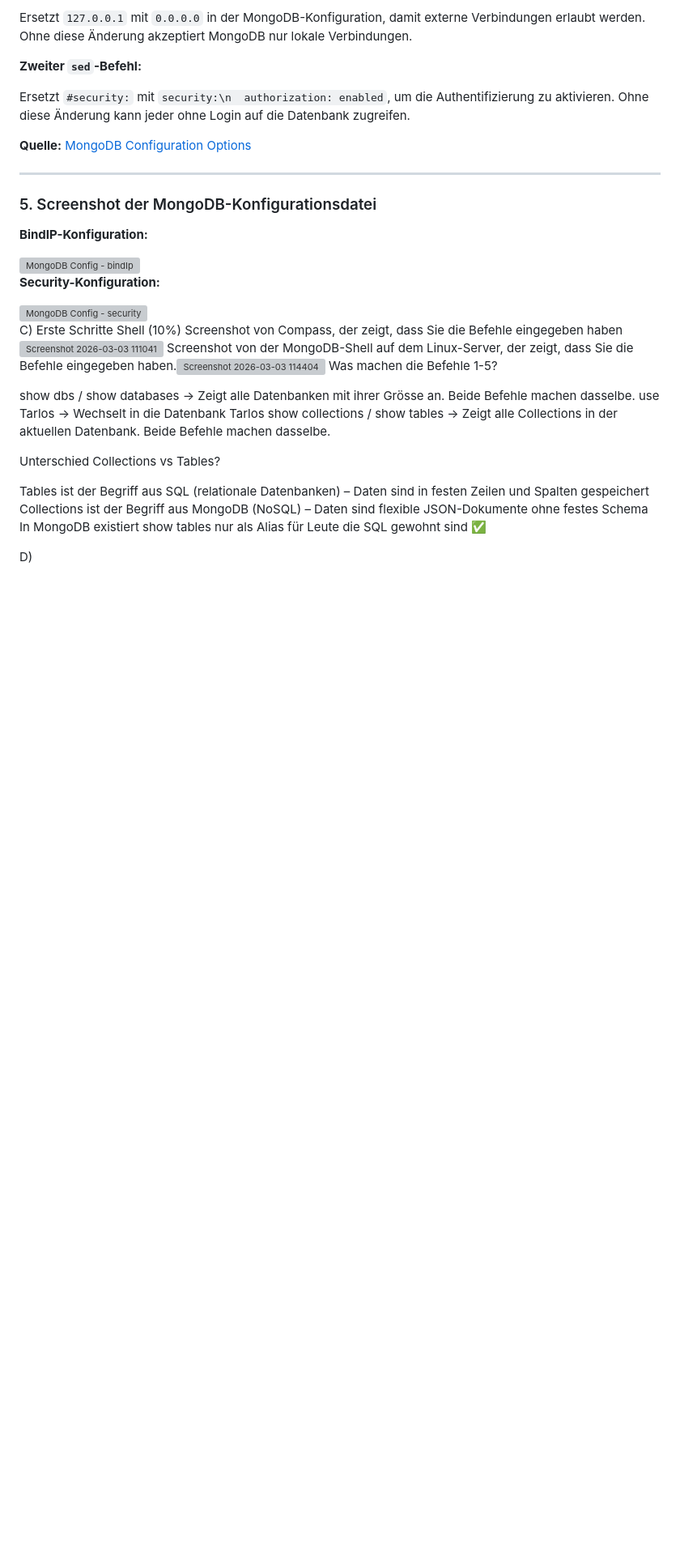
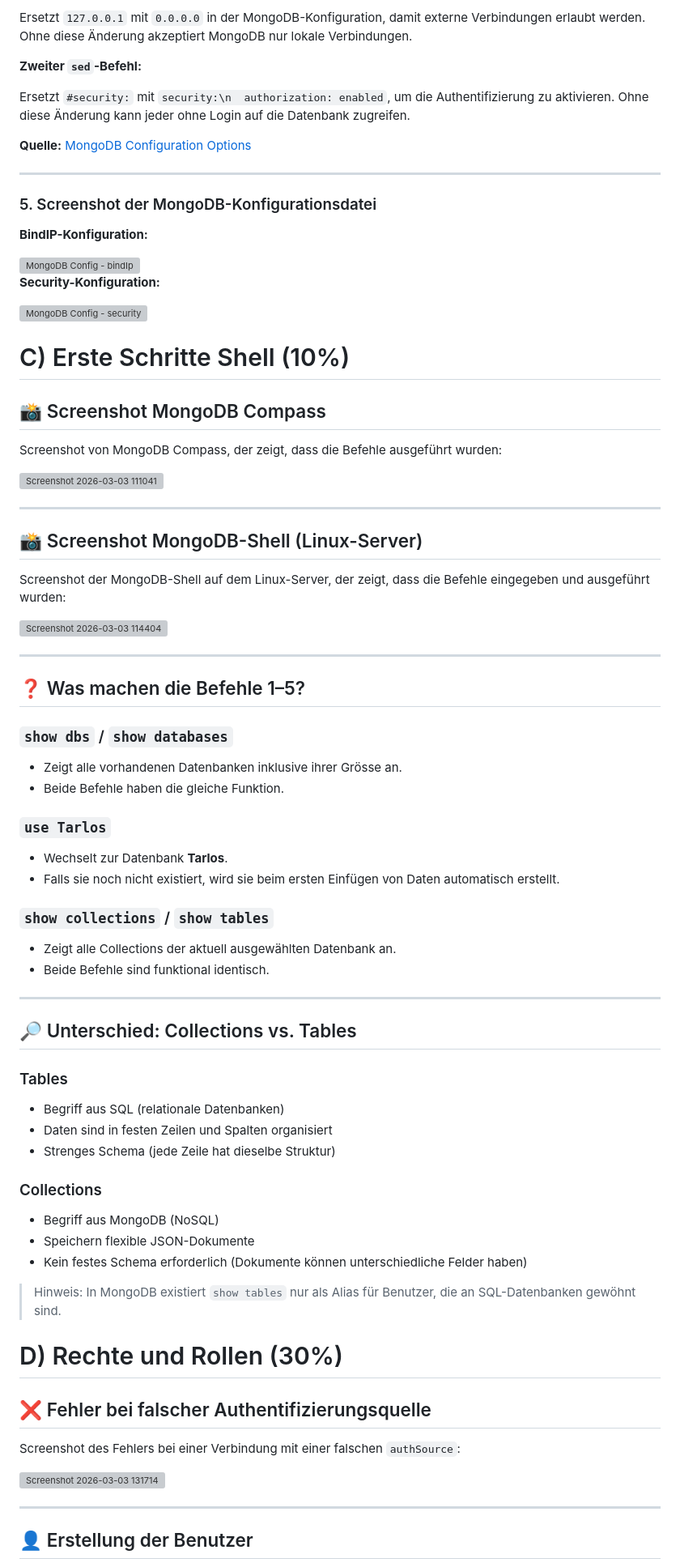
Before and after one commit to David-Tarlos/NOSQL-M165, a Markdown page: KN-M-01/Dokumentation.md, the part around one of its changes. Shown at 81% size. Drawn GitHub-style; blank space fills up the shorter version; grey boxes are pictures that could not be loaded.

```diff
--- a/KN-M-01/Dokumentation.md
+++ b/KN-M-01/Dokumentation.md
@@ -79,20 +79,63 @@ Ersetzt `#security:` mit `security:\n  authorization: enabled`, um die Authentif
 
 <img width="838" height="75" alt="MongoDB Config - security" src="https://github.com/user-attachments/assets/2b1de31b-10d4-49d6-996d-31d82d57e70c" />
 
-C) Erste Schritte Shell (10%)
-Screenshot von Compass, der zeigt, dass Sie die Befehle eingegeben haben
+# C) Erste Schritte Shell (10%)
+
+## 📸 Screenshot MongoDB Compass
+
+Screenshot von MongoDB Compass, der zeigt, dass die Befehle ausgeführt wurden:
+
 <img width="579" height="693" alt="Screenshot 2026-03-03 111041" src="https://github.com/user-attachments/assets/b1c38ad3-7c7a-4d8f-a002-633d105c5f01" />
-Screenshot von der MongoDB-Shell auf dem Linux-Server, der zeigt, dass Sie die Befehle eingegeben haben.<img width="633" height="373" alt="Screenshot 2026-03-03 114404" src="https://github.com/user-attachments/assets/7520478f-037e-4456-9ca3-2297ddf78ced" />
-Was machen die Befehle 1-5?
 
-show dbs / show databases → Zeigt alle Datenbanken mit ihrer Grösse an. Beide Befehle machen dasselbe.
-use Tarlos → Wechselt in die Datenbank Tarlos
-show collections / show tables → Zeigt alle Collections in der aktuellen Datenbank. Beide Befehle machen dasselbe.
+---
 
-Unterschied Collections vs Tables?
+## 📸 Screenshot MongoDB-Shell (Linux-Server)
 
-Tables ist der Begriff aus SQL (relationale Datenbanken) – Daten sind in festen Zeilen und Spalten gespeichert
-Collections ist der Begriff aus MongoDB (NoSQL) – Daten sind flexible JSON-Dokumente ohne festes Schema
-In MongoDB existiert show tables nur als Alias für Leute die SQL gewohnt sind ✅
+Screenshot der MongoDB-Shell auf dem Linux-Server, der zeigt, dass die Befehle eingegeben und ausgeführt wurden:
 
-D)
+<img width="633" height="373" alt="Screenshot 2026-03-03 114404" src="https://github.com/user-attachments/assets/7520478f-037e-4456-9ca3-2297ddf78ced" />
+
+---
+
+## ❓ Was machen die Befehle 1–5?
+
+### `show dbs` / `show databases`
+- Zeigt alle vorhandenen Datenbanken inklusive ihrer Grösse an.
+- Beide Befehle haben die gleiche Funktion.
+
+### `use Tarlos`
+- Wechselt zur Datenbank **Tarlos**.
+- Falls sie noch nicht existiert, wird sie beim ersten Einfügen von Daten automatisch erstellt.
+
+### `show collections` / `show tables`
+- Zeigt alle Collections der aktuell ausgewählten Datenbank an.
+- Beide Befehle sind funktional identisch.
+
+---
+
+## 🔎 Unterschied: Collections vs. Tables
+
+### Tables
+- Begriff aus SQL (relationale Datenbanken)
+- Daten sind in festen Zeilen und Spalten organisiert
+- Strenges Schema (jede Zeile hat dieselbe Struktur)
+
+### Collections
+- Begriff aus MongoDB (NoSQL)
+- Speichern flexible JSON-Dokumente
+- Kein festes Schema erforderlich (Dokumente können unterschiedliche Felder haben)
+
+> Hinweis: In MongoDB existiert `show tables` nur als Alias für Benutzer, die an SQL-Datenbanken gewöhnt sind.
+
+# D) Rechte und Rollen (30%)
+
+## ❌ Fehler bei falscher Authentifizierungsquelle
+
+Screenshot des Fehlers bei einer Verbindung mit einer falschen `authSource`:
+
+<img width="1266" height="957" alt="Screenshot 2026-03-03 131714" src="https://github.com/user-attachments/assets/cdefac1d-11b5-4520-93f7-2442c6a37cf5" />
+
+---
+
+## 👤 Erstellung der Benutzer
+
```
Also changed, not shown: other parts of KN-M-01/Dokumentation.md (+58 -0 lines).
